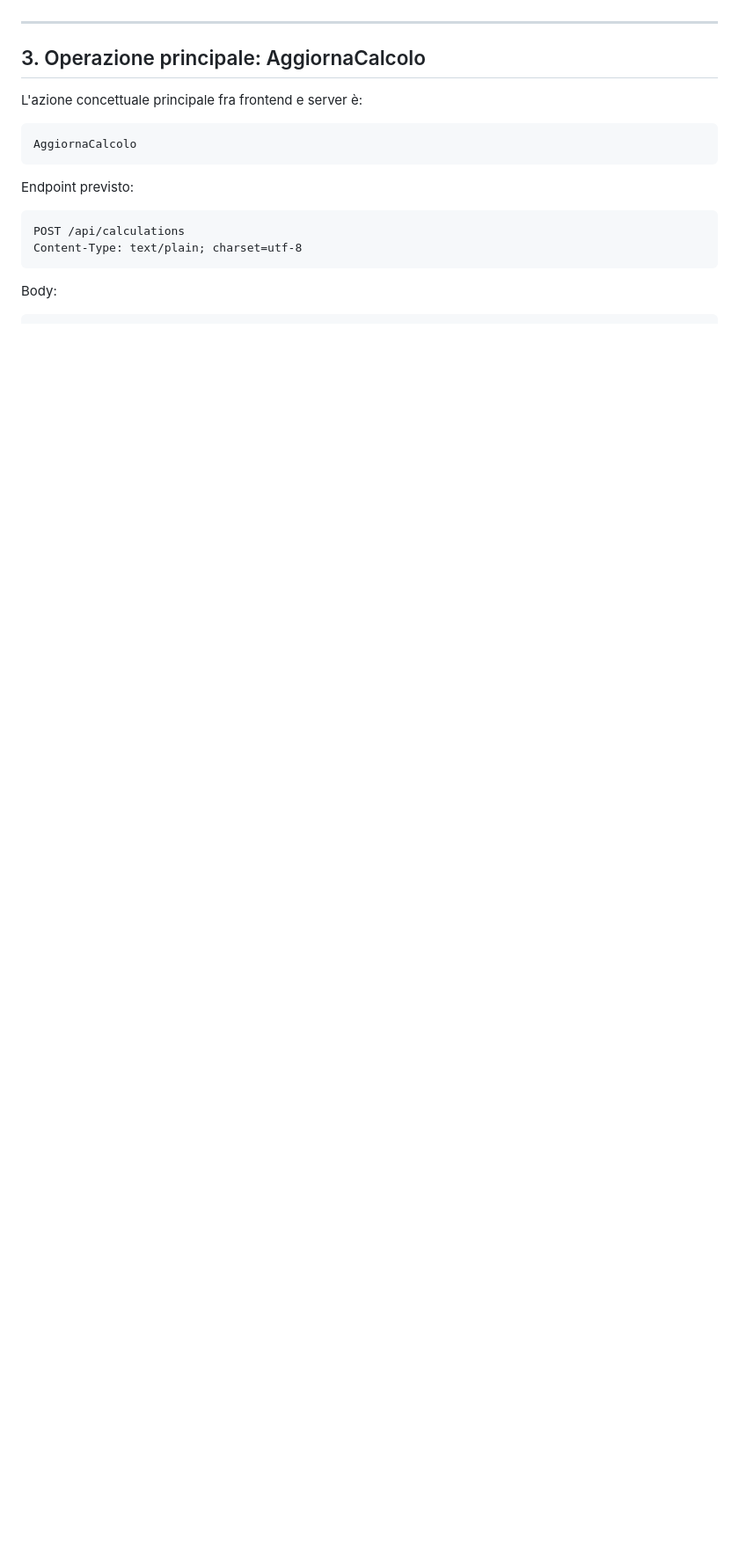
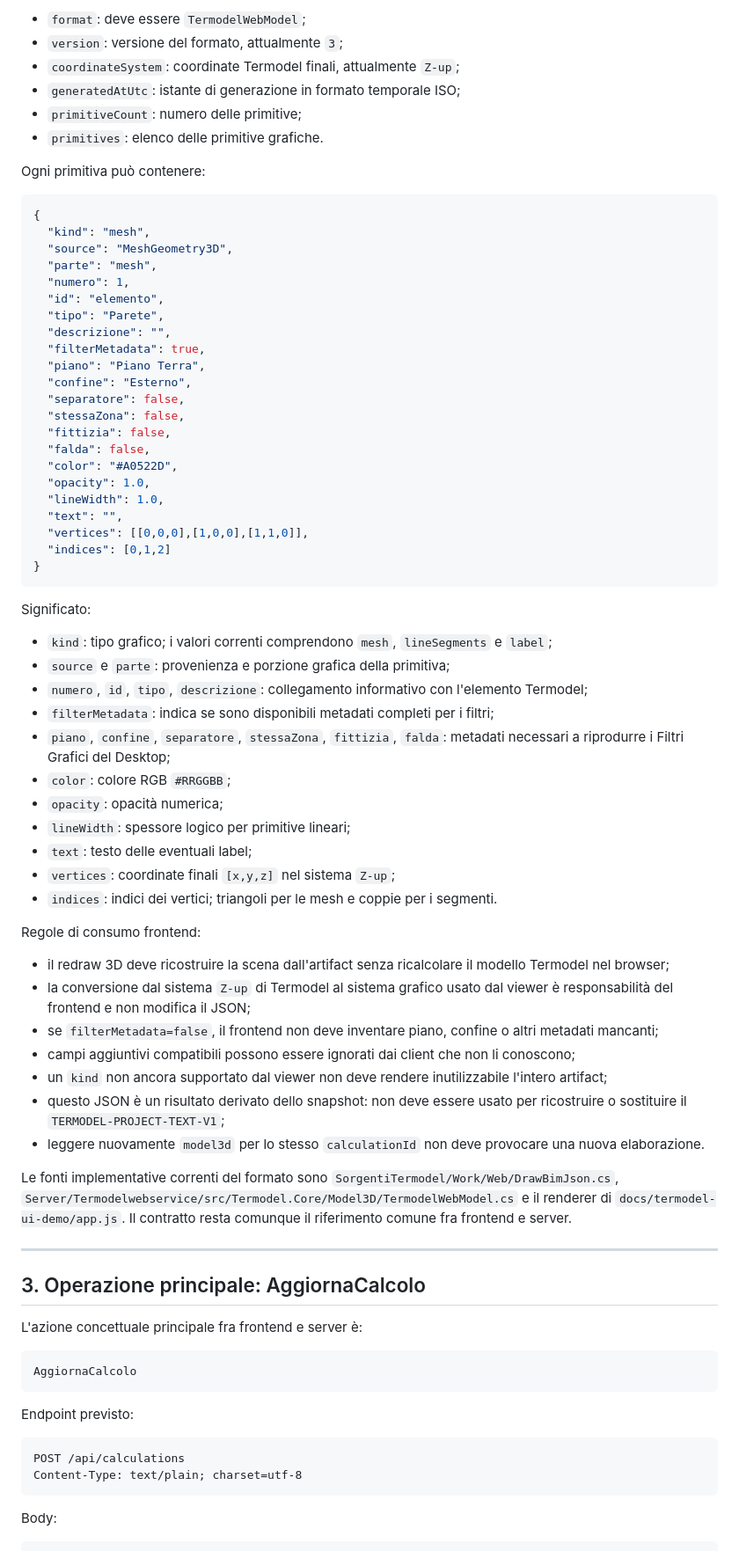
Before and after one commit to Fetonte1960/Termodel, a Markdown page: docs/TERMODEL-FRONT-SERVICE-CONTRACT.md, the part around one of its changes. Shown at 88% size. Drawn GitHub-style; blank space fills up the shorter version.

Commit message:
Define project and 3D communication formats

````diff
--- a/docs/TERMODEL-FRONT-SERVICE-CONTRACT.md
+++ b/docs/TERMODEL-FRONT-SERVICE-CONTRACT.md
@@ -127,3 +221,76 @@ definito come operazione esplicita e separata.
+- `format`: deve essere `TermodelWebModel`;
+- `version`: versione del formato, attualmente `3`;
+- `coordinateSystem`: coordinate Termodel finali, attualmente `Z-up`;
+- `generatedAtUtc`: istante di generazione in formato temporale ISO;
+- `primitiveCount`: numero delle primitive;
+- `primitives`: elenco delle primitive grafiche.
+
+Ogni primitiva può contenere:
+
+```json
+{
+  "kind": "mesh",
+  "source": "MeshGeometry3D",
+  "parte": "mesh",
+  "numero": 1,
+  "id": "elemento",
+  "tipo": "Parete",
+  "descrizione": "",
+  "filterMetadata": true,
+  "piano": "Piano Terra",
+  "confine": "Esterno",
+  "separatore": false,
+  "stessaZona": false,
+  "fittizia": false,
+  "falda": false,
+  "color": "#A0522D",
+  "opacity": 1.0,
+  "lineWidth": 1.0,
+  "text": "",
+  "vertices": [[0,0,0],[1,0,0],[1,1,0]],
+  "indices": [0,1,2]
+}
+```
+
+Significato:
+
+- `kind`: tipo grafico; i valori correnti comprendono `mesh`,
+  `lineSegments` e `label`;
+- `source` e `parte`: provenienza e porzione grafica della primitiva;
+- `numero`, `id`, `tipo`, `descrizione`: collegamento informativo con
+  l'elemento Termodel;
+- `filterMetadata`: indica se sono disponibili metadati completi per i filtri;
+- `piano`, `confine`, `separatore`, `stessaZona`, `fittizia`, `falda`:
+  metadati necessari a riprodurre i Filtri Grafici del Desktop;
+- `color`: colore RGB `#RRGGBB`;
+- `opacity`: opacità numerica;
+- `lineWidth`: spessore logico per primitive lineari;
+- `text`: testo delle eventuali label;
+- `vertices`: coordinate finali `[x,y,z]` nel sistema `Z-up`;
+- `indices`: indici dei vertici; triangoli per le mesh e coppie per i segmenti.
+
+Regole di consumo frontend:
+
+- il redraw 3D deve ricostruire la scena dall'artifact senza ricalcolare il
+  modello Termodel nel browser;
+- la conversione dal sistema `Z-up` di Termodel al sistema grafico usato dal
+  viewer è responsabilità del frontend e non modifica il JSON;
+- se `filterMetadata=false`, il frontend non deve inventare piano, confine o
+  altri metadati mancanti;
+- campi aggiuntivi compatibili possono essere ignorati dai client che non li
+  conoscono;
+- un `kind` non ancora supportato dal viewer non deve rendere inutilizzabile
+  l'intero artifact;
+- questo JSON è un risultato derivato dello snapshot: non deve essere usato per
+  ricostruire o sostituire il `TERMODEL-PROJECT-TEXT-V1`;
+- leggere nuovamente `model3d` per lo stesso `calculationId` non deve
+  provocare una nuova elaborazione.
+
+Le fonti implementative correnti del formato sono
+`SorgentiTermodel/Work/Web/DrawBimJson.cs`,
+`Server/Termodelwebservice/src/Termodel.Core/Model3D/TermodelWebModel.cs` e il
+renderer di `docs/termodel-ui-demo/app.js`. Il contratto resta comunque il
+riferimento comune fra frontend e server.
 
 ---
 
````
Also changed, not shown: other parts of docs/TERMODEL-FRONT-SERVICE-CONTRACT.md (+95 -1 lines).
